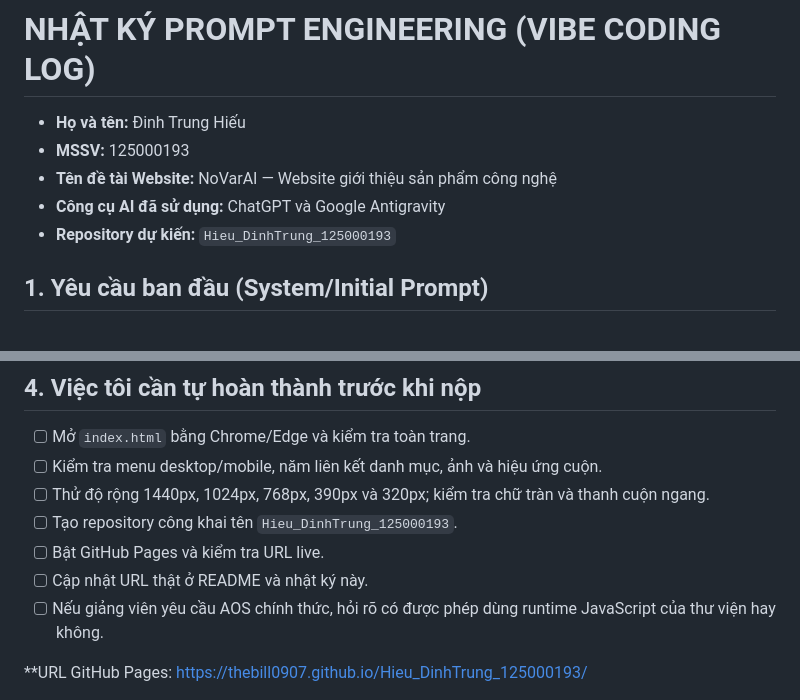
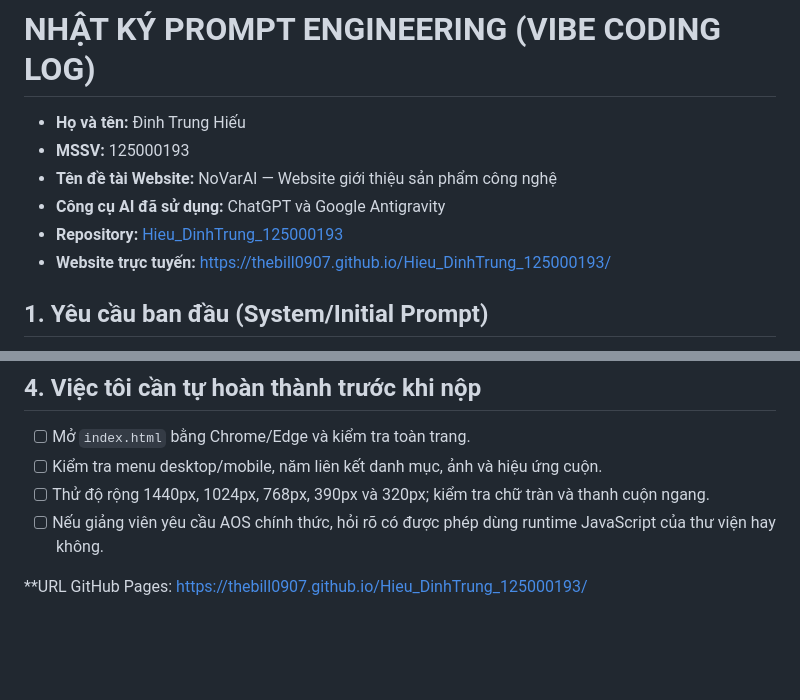
Before and after one commit to TheBill0907/Hieu_DinhTrung_125000193, a Markdown page: PROMPT_LOG.md, 2 parts joined by grey strips. GitHub-like rendering; blank space fills up the shorter version.

```diff
--- a/PROMPT_LOG.md
+++ b/PROMPT_LOG.md
@@ -4,7 +4,8 @@
 - **MSSV:** 125000193
 - **Tên đề tài Website:** NoVarAI — Website giới thiệu sản phẩm công nghệ
 - **Công cụ AI đã sử dụng:** ChatGPT và Google Antigravity
-- **Repository dự kiến:** `Hieu_DinhTrung_125000193`
+- **Repository:** [Hieu_DinhTrung_125000193](https://github.com/TheBill0907/Hieu_DinhTrung_125000193)
+- **Website trực tuyến:** https://thebill0907.github.io/Hieu_DinhTrung_125000193/
 
 ## 1. Yêu cầu ban đầu (System/Initial Prompt)
 
@@ -89,9 +90,6 @@ Tôi học được cách mô tả rõ vai trò, mục tiêu, cấu trúc bắt
 - [ ] Mở `index.html` bằng Chrome/Edge và kiểm tra toàn trang.
 - [ ] Kiểm tra menu desktop/mobile, năm liên kết danh mục, ảnh và hiệu ứng cuộn.
 - [ ] Thử độ rộng 1440px, 1024px, 768px, 390px và 320px; kiểm tra chữ tràn và thanh cuộn ngang.
-- [ ] Tạo repository công khai tên `Hieu_DinhTrung_125000193`.
-- [ ] Bật GitHub Pages và kiểm tra URL live.
-- [ ] Cập nhật URL thật ở README và nhật ký này.
 - [ ] Nếu giảng viên yêu cầu AOS chính thức, hỏi rõ có được phép dùng runtime JavaScript của thư viện hay không.
 
 **URL GitHub Pages: https://thebill0907.github.io/Hieu_DinhTrung_125000193/
```
